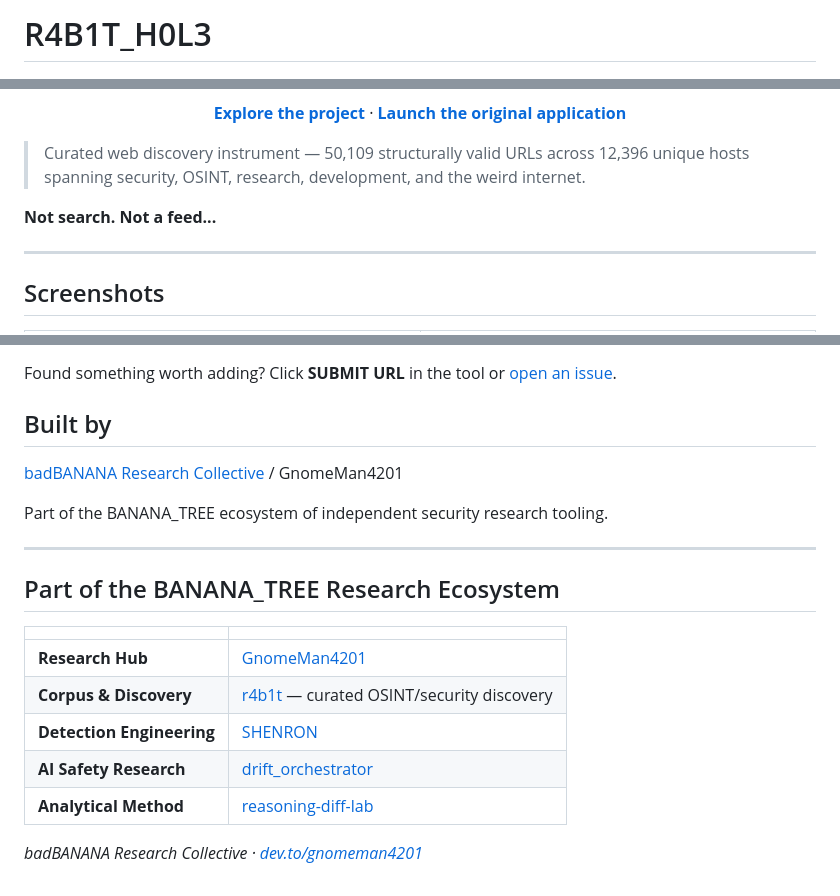
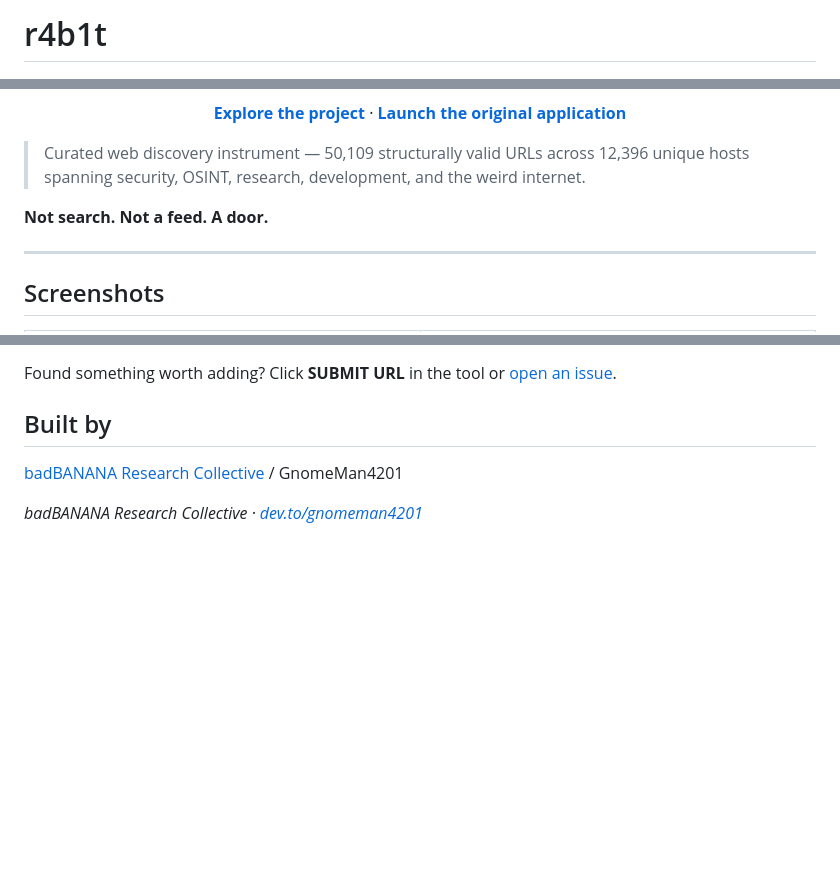
Before and after one commit to GnomeMan4201/r4b1t, a Markdown page: README.md, 3 parts joined by grey strips. Drawn GitHub-style; blank space fills up the shorter version.

Commit message:
normalize r4b1t identity

```diff
--- a/README.md
+++ b/README.md
@@ -1,4 +1,4 @@
-# R4B1T_H0L3
+# r4b1t
 
 [![r4b1t — Not search. Not a feed. A door.](docs/banner.png)](https://r4b1t.badbananaresearch.com)
 
@@ -10,7 +10,7 @@
 
 > Curated web discovery instrument — 50,109 structurally valid URLs across 12,396 unique hosts spanning security, OSINT, research, development, and the weird internet.
 
-**Not search. Not a feed...**
+**Not search. Not a feed. A door.**
 
 ---
 
@@ -146,18 +146,4 @@ Found something worth adding? Click **SUBMIT URL** in the tool or [open an issue
 
 [badBANANA Research Collective](https://github.com/GnomeMan4201) / GnomeMan4201
 
-Part of the BANANA_TREE ecosystem of independent security research tooling.
-
----
-
-## Part of the BANANA_TREE Research Ecosystem
-
-| | |
-|---|---|
-| **Research Hub** | [GnomeMan4201](https://github.com/GnomeMan4201/GnomeMan4201) |
-| **Corpus & Discovery** | [r4b1t](https://gnomeman4201.github.io/r4b1t) — curated OSINT/security discovery |
-| **Detection Engineering** | [SHENRON](https://github.com/GnomeMan4201/shenron) |
-| **AI Safety Research** | [drift_orchestrator](https://github.com/GnomeMan4201/drift_orchestrator) |
-| **Analytical Method** | [reasoning-diff-lab](https://github.com/GnomeMan4201/reasoning-diff-lab) |
-
 *badBANANA Research Collective · [dev.to/gnomeman4201](https://dev.to/gnomeman4201)*
```
